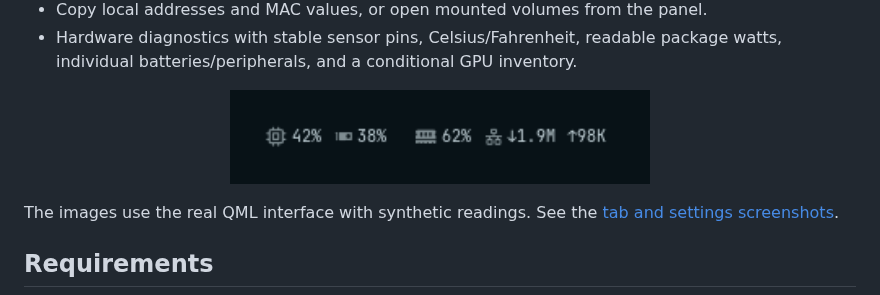
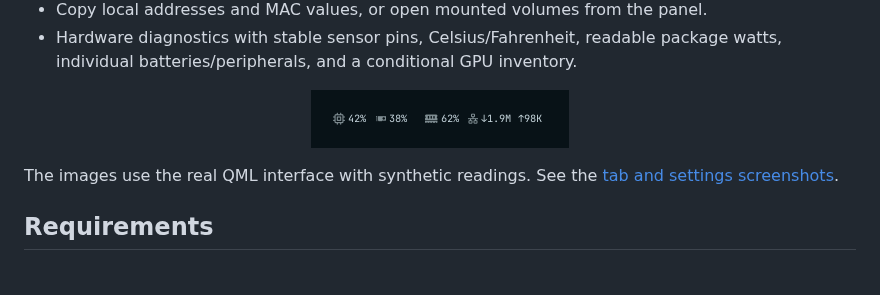
Before and after one commit to BVisagie/omarchy-quadrant, a Markdown page: README.md, the part around the change. GitHub-like rendering; pictures changed too: docs/screenshots/bar.png; blank space fills up the shorter version.

```diff
--- a/README.md
+++ b/README.md
@@ -27,7 +27,7 @@ lists the processes behind the numbers.
   package watts, individual batteries/peripherals, and a conditional GPU inventory.
 
 <p align="center">
-  <img src="docs/screenshots/bar.png" alt="Quadrant's default text bar with CPU, GPU, memory, and network segments" width="420">
+  <img src="docs/screenshots/bar.png" alt="Quadrant's default text bar with CPU, GPU, memory, and network segments" width="258">
 </p>
 
 The images use the real QML interface with synthetic readings. See the
```
Also changed, not shown: docs/DEVELOPMENT.md (+9 -2 lines), docs/screenshots/bar-fallback.png, docs/screenshots/bar-text.png, docs/screenshots/bar-trends.png, 4 other files.
